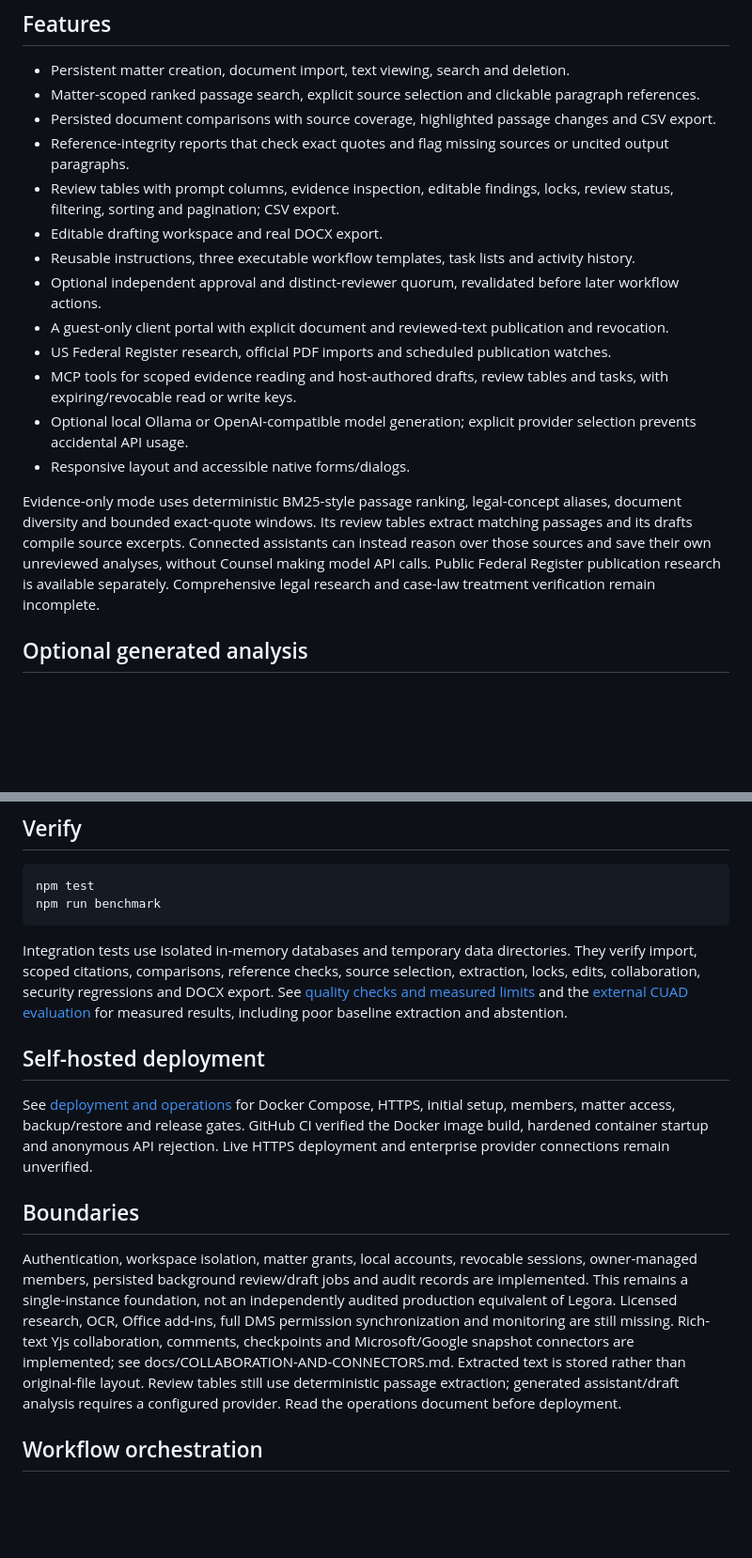
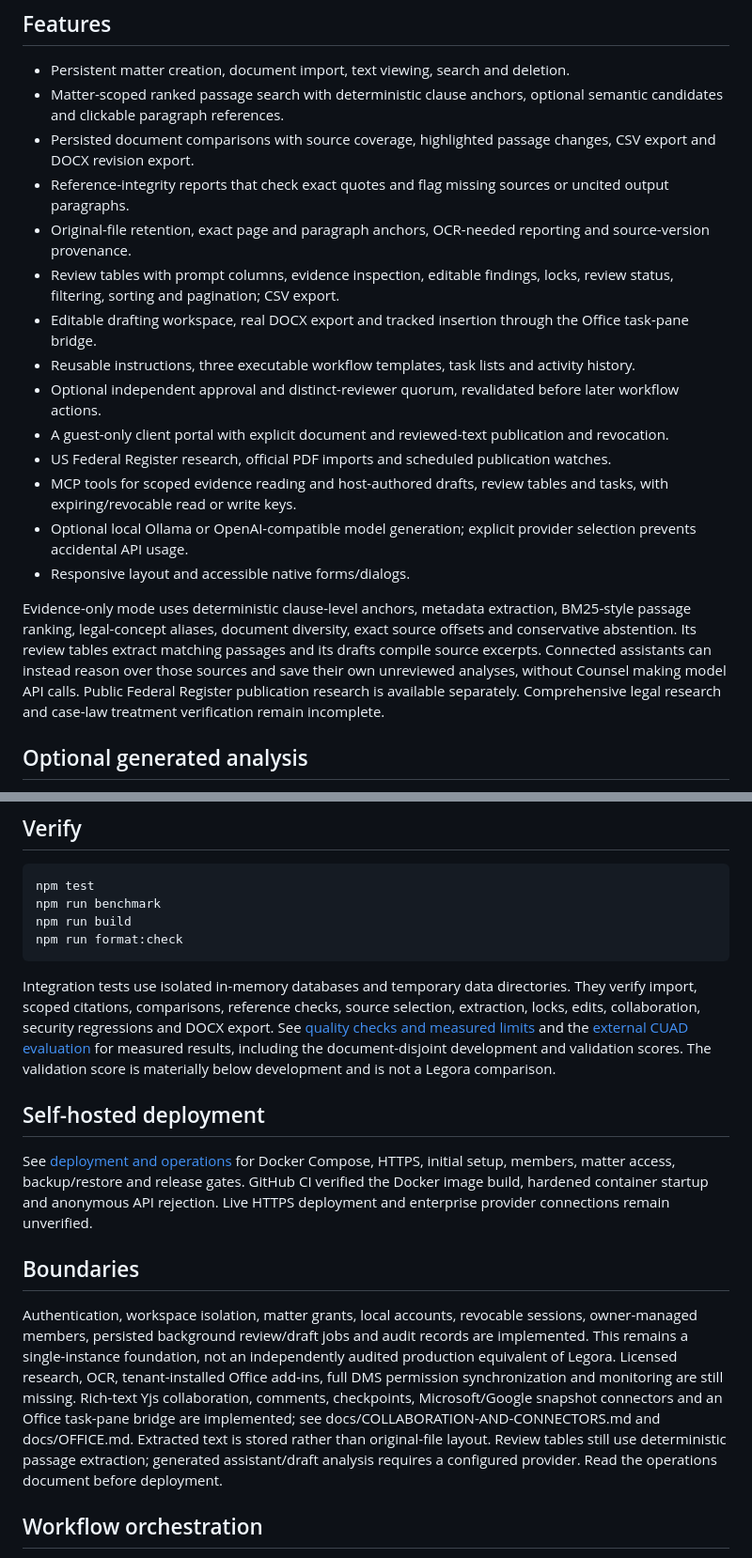
Before and after one commit to mehbul/counsel-workspace, a Markdown page: README.md, 2 parts joined by grey strips. Shown at 94% size. Rendered like a GitHub page; blank space fills up the shorter version.

Commit message:
Update parity documentation for implemented retrieval and Office features

````diff
--- a/README.md
+++ b/README.md
@@ -22,11 +22,12 @@ For an authenticated shared installation, run `npm start` or use Docker. Team da
 ## Features
 
 - Persistent matter creation, document import, text viewing, search and deletion.
-- Matter-scoped ranked passage search, explicit source selection and clickable paragraph references.
-- Persisted document comparisons with source coverage, highlighted passage changes and CSV export.
+- Matter-scoped ranked passage search with deterministic clause anchors, optional semantic candidates and clickable paragraph references.
+- Persisted document comparisons with source coverage, highlighted passage changes, CSV export and DOCX revision export.
 - Reference-integrity reports that check exact quotes and flag missing sources or uncited output paragraphs.
+- Original-file retention, exact page and paragraph anchors, OCR-needed reporting and source-version provenance.
 - Review tables with prompt columns, evidence inspection, editable findings, locks, review status, filtering, sorting and pagination; CSV export.
-- Editable drafting workspace and real DOCX export.
+- Editable drafting workspace, real DOCX export and tracked insertion through the Office task-pane bridge.
 - Reusable instructions, three executable workflow templates, task lists and activity history.
 - Optional independent approval and distinct-reviewer quorum, revalidated before later workflow actions.
 - A guest-only client portal with explicit document and reviewed-text publication and revocation.
@@ -35,7 +36,7 @@ For an authenticated shared installation, run `npm start` or use Docker. Team da
 - Optional local Ollama or OpenAI-compatible model generation; explicit provider selection prevents accidental API usage.
 - Responsive layout and accessible native forms/dialogs.
 
-Evidence-only mode uses deterministic BM25-style passage ranking, legal-concept aliases, document diversity and bounded exact-quote windows. Its review tables extract matching passages and its drafts compile source excerpts. Connected assistants can instead reason over those sources and save their own unreviewed analyses, without Counsel making model API calls. Public Federal Register publication research is available separately. Comprehensive legal research and case-law treatment verification remain incomplete.
+Evidence-only mode uses deterministic clause-level anchors, metadata extraction, BM25-style passage ranking, legal-concept aliases, document diversity, exact source offsets and conservative abstention. Its review tables extract matching passages and its drafts compile source excerpts. Connected assistants can instead reason over those sources and save their own unreviewed analyses, without Counsel making model API calls. Public Federal Register publication research is available separately. Comprehensive legal research and case-law treatment verification remain incomplete.
 
 ## Optional generated analysis
 
@@ -54,9 +55,11 @@ This optional path sends the question and retrieved passages to OpenAI and may i
 ```sh
 npm test
 npm run benchmark
+npm run build
+npm run format:check
 ```
 
-Integration tests use isolated in-memory databases and temporary data directories. They verify import, scoped citations, comparisons, reference checks, source selection, extraction, locks, edits, collaboration, security regressions and DOCX export. See [quality checks and measured limits](docs/QUALITY.md) and the [external CUAD evaluation](docs/LEGAL-EVALUATION.md) for measured results, including poor baseline extraction and abstention.
+Integration tests use isolated in-memory databases and temporary data directories. They verify import, scoped citations, comparisons, reference checks, source selection, extraction, locks, edits, collaboration, security regressions and DOCX export. See [quality checks and measured limits](docs/QUALITY.md) and the [external CUAD evaluation](docs/LEGAL-EVALUATION.md) for measured results, including the document-disjoint development and validation scores. The validation score is materially below development and is not a Legora comparison.
 
 ## Self-hosted deployment
 
@@ -64,7 +67,7 @@ See [deployment and operations](docs/OPERATIONS.md) for Docker Compose, HTTPS, i
 
 ## Boundaries
 
-Authentication, workspace isolation, matter grants, local accounts, revocable sessions, owner-managed members, persisted background review/draft jobs and audit records are implemented. This remains a single-instance foundation, not an independently audited production equivalent of Legora. Licensed research, OCR, Office add-ins, full DMS permission synchronization and monitoring are still missing. Rich-text Yjs collaboration, comments, checkpoints and Microsoft/Google snapshot connectors are implemented; see docs/COLLABORATION-AND-CONNECTORS.md. Extracted text is stored rather than original-file layout. Review tables still use deterministic passage extraction; generated assistant/draft analysis requires a configured provider. Read the operations document before deployment.
+Authentication, workspace isolation, matter grants, local accounts, revocable sessions, owner-managed members, persisted background review/draft jobs and audit records are implemented. This remains a single-instance foundation, not an independently audited production equivalent of Legora. Licensed research, OCR, tenant-installed Office add-ins, full DMS permission synchronization and monitoring are still missing. Rich-text Yjs collaboration, comments, checkpoints, Microsoft/Google snapshot connectors and an Office task-pane bridge are implemented; see docs/COLLABORATION-AND-CONNECTORS.md and docs/OFFICE.md. Extracted text is stored rather than original-file layout. Review tables still use deterministic passage extraction; generated assistant/draft analysis requires a configured provider. Read the operations document before deployment.
 
 ## Workflow orchestration
 
````
Also changed, not shown: docs/WORKFLOW-PARITY.md (+8 -8 lines).
